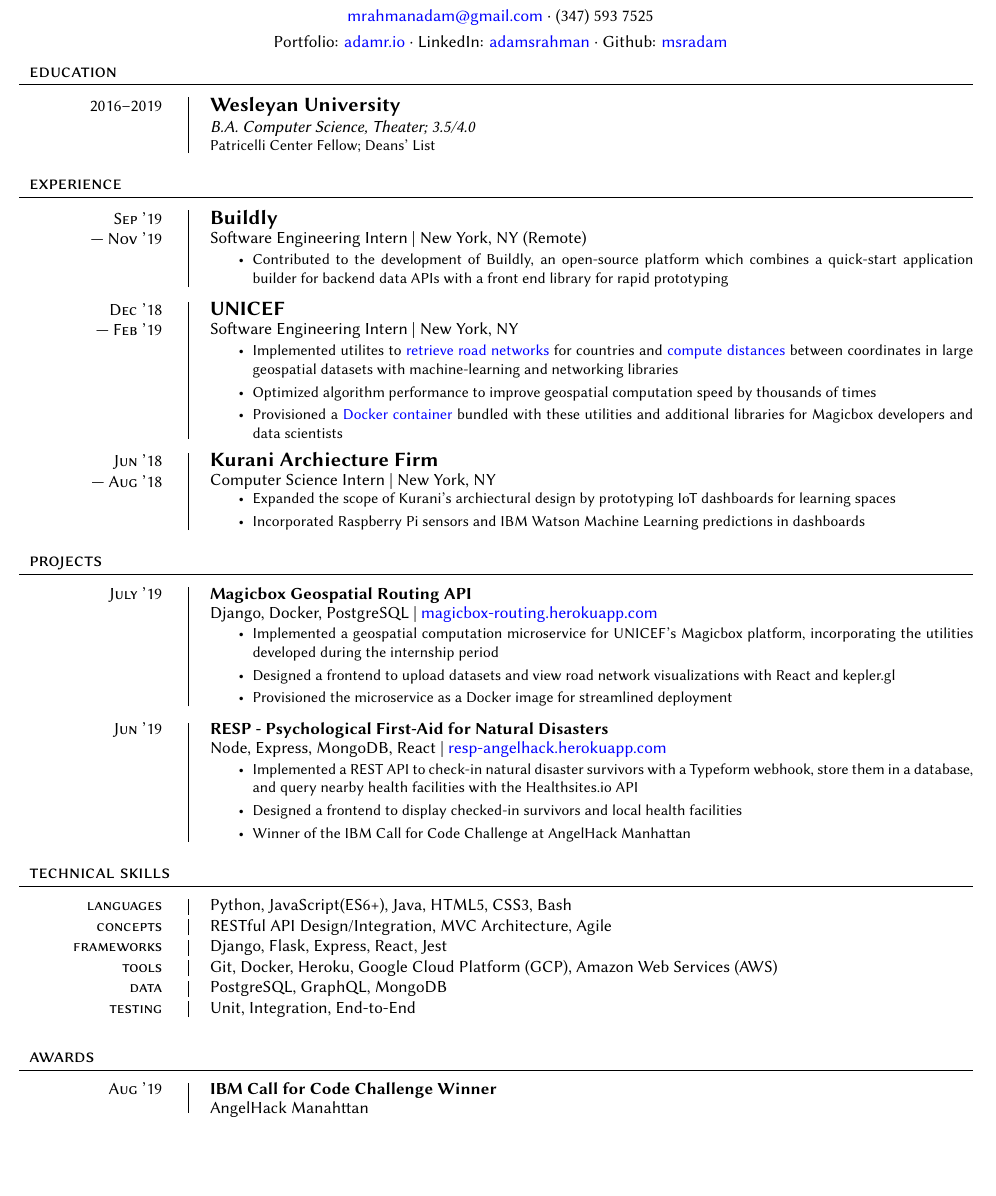
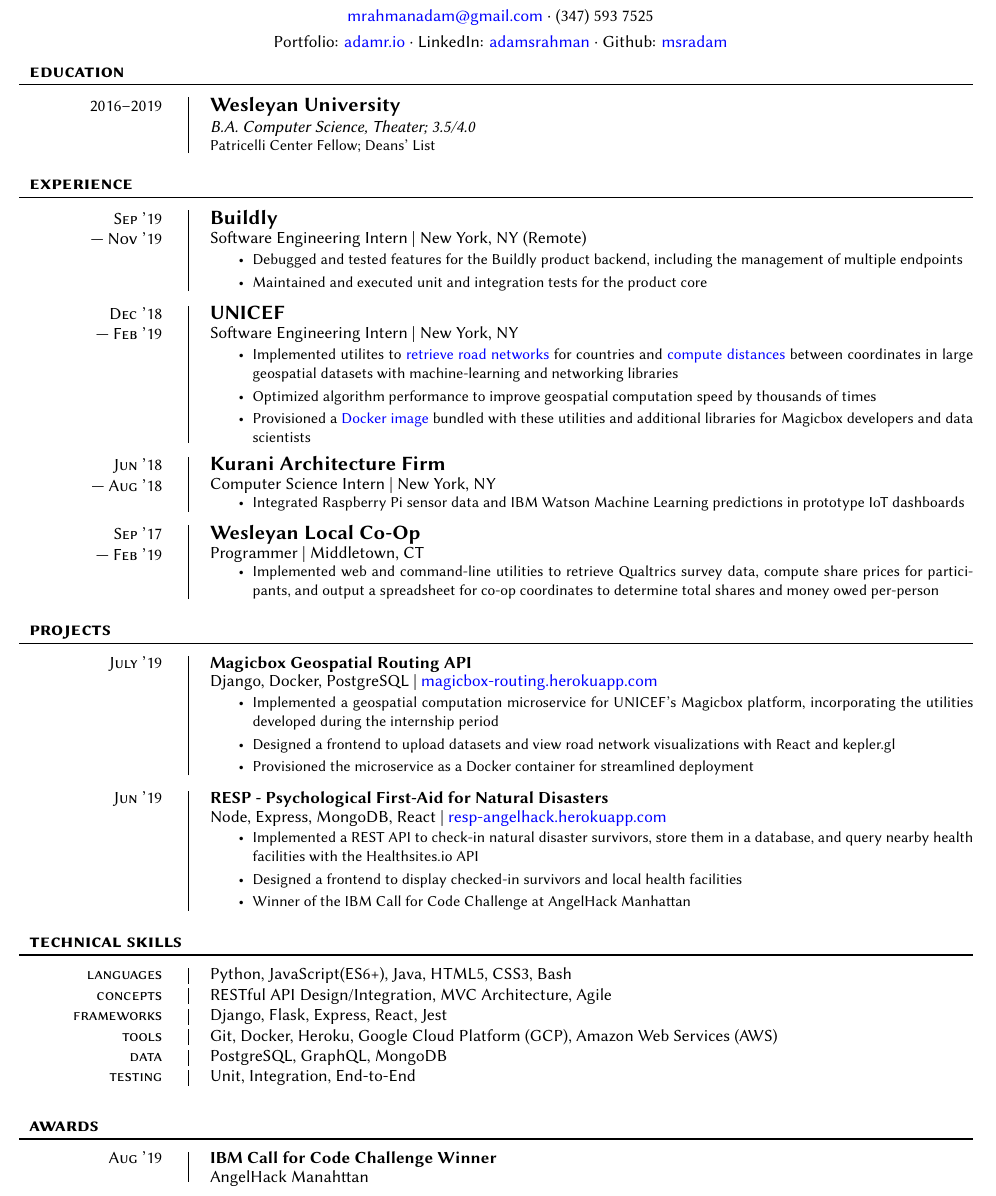
Before and after one commit to msradam/resume-tex, a LaTeX CV (AdamRahman_Resume.tex): part of the page, cut so that both start at the same text, the shorter picture padded with empty space. Compiled offline with XeLaTeX.

Commit message:
Clarified work experience.

```diff
--- a/AdamRahman_Resume.tex
+++ b/AdamRahman_Resume.tex
@@ -136,7 +136,7 @@
 
 % Title and line formatting
 \titleformat{\part}{\Huge\scshape\filcenter}{}{1em}{}
-\titleformat{\section}{\large\scshape\raggedright}{}{0.5em}{}[{\titlerule[0.75pt]}]
+\titleformat{\section}{\large\scshape\bfseries\raggedright}{}{0.5em}{}[{\titlerule[0.75pt]}]
 \titlespacing{\section}{0pt}{3pt}{7pt}
 \titleformat{\subsection}{\large\bfseries\centering}{}{0em}{\underline}%[\rule{3cm}{.2pt}]
 \titlespacing{\subsection}{0pt}{7pt}{7pt}
@@ -164,7 +164,8 @@
 
         \begin{itemize}{\leftmargin=0.5em \itemindent=0em}
           \setlength\itemsep{0.1mm}
-          \item Contributed to the development of Buildly, an open-source platform  which combines a quick-start application builder for backend data APIs with a front end library for rapid prototyping
+          \item Debugged and tested features for the Buildly product backend, including the management of multiple endpoints
+          \item Maintained and executed unit and integration tests for the product core
         \end{itemize}
 
     }
@@ -179,19 +180,28 @@
           \setlength\itemsep{0.1mm}
           \item Implemented utilites to \href{https://github.com/unicef/magicbox-download-roads}{retrieve road networks} for countries and \href{https://github.com/msradam/magicbox-site-routing}{compute distances} between coordinates in large geospatial datasets with machine-learning and networking libraries
           \item Optimized algorithm performance to improve geospatial computation speed by thousands of times
-          \item Provisioned a \href{https://hub.docker.com/r/msradam/magicbox-tools}{Docker container} bundled with these utilities and additional libraries for Magicbox developers and data scientists
+          \item Provisioned a \href{https://hub.docker.com/r/msradam/magicbox-tools}{Docker image} bundled with these utilities and additional libraries for Magicbox developers and data scientists
         \end{itemize}
 
     }
 
     \expentry{Jun '18}
     {Aug '18}
-    {Kurani Archiecture Firm}
+    {Kurani Architecture Firm}
     {Computer Science Intern | New York, NY}
     {\begin{itemize}
           \setlength\itemsep{0.1mm}
-          \item Expanded the scope of Kurani's archiectural design by prototyping IoT dashboards for learning spaces
-          \item Incorporated Raspberry Pi sensors and IBM Watson Machine Learning predictions in dashboards
+          \item Integrated Raspberry Pi sensor data and IBM Watson Machine Learning predictions in prototype IoT dashboards
+        \end{itemize}
+    }
+
+    \expentry{Sep '17}
+    {Feb '19}
+    {Wesleyan Local Co-Op}
+    {Programmer | Middletown, CT}
+    {\begin{itemize}
+          \setlength\itemsep{0.1mm}
+          \item Implemented web and command-line utilities to retrieve Qualtrics survey data, compute share prices for participants, and output a spreadsheet for co-op coordinates to determine total shares and money owed per-person
         \end{itemize}
     }
 
@@ -204,7 +214,7 @@
                 \setlength\itemsep{0.1mm}
                 \item Implemented a geospatial computation microservice for UNICEF's Magicbox platform, incorporating the utilities developed during the internship period
                 \item Designed a frontend to upload datasets and view road network visualizations with React and kepler.gl
-                \item Provisioned the microservice as a Docker image for streamlined deployment
+                \item Provisioned the microservice as a Docker container for streamlined deployment
             \end{itemize}
             }
 
@@ -213,7 +223,7 @@
             {Node, Express, MongoDB, React | \href{https://resp-angelhack.herokuapp.com}{resp-angelhack.herokuapp.com}}
             {\begin{itemize}
                 \setlength\itemsep{0.1mm}
-                \item Implemented a REST API to check-in natural disaster survivors with a Typeform webhook, store them in a database, and query nearby health facilities with the Healthsites.io API
+                \item Implemented a REST API to check-in natural disaster survivors, store them in a database, and query nearby health facilities with the Healthsites.io API
                 \item Designed a frontend  to display checked-in survivors and local health facilities
                 \item Winner of the IBM Call for Code Challenge at AngelHack Manhattan
             \end{itemize}
```
Also changed, not shown: AdamRahman_Resume.pdf.
